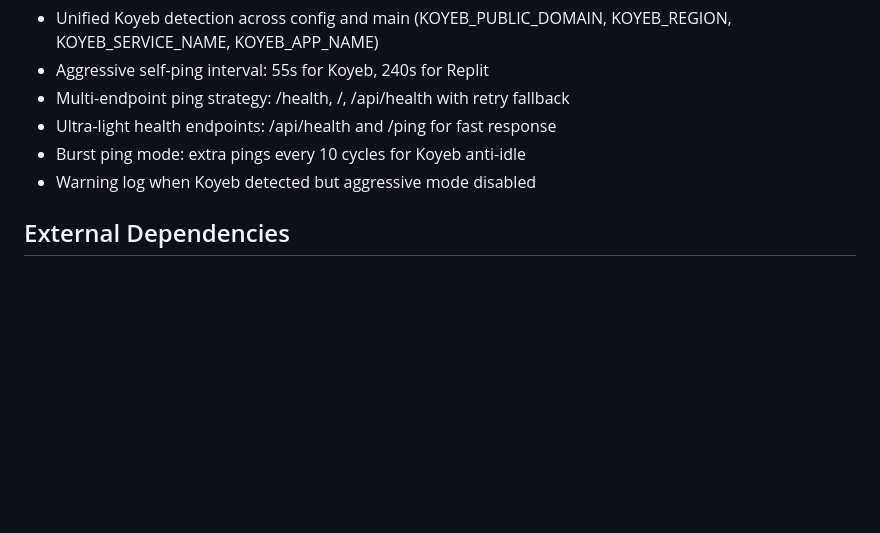
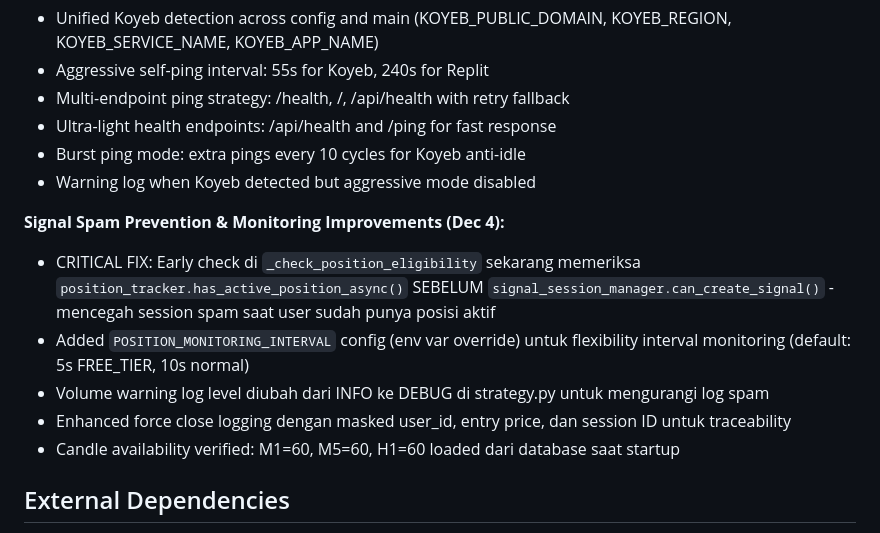
Before and after one commit to Dzakiart19/XauusdBotV2NORTHFLANK, a Markdown page: replit.md, the part around the change. GitHub-like rendering; blank space fills up the shorter version.

Commit message:
Improve signal system and monitoring capabilities for enhanced performance
Add new configurations, enhance logging for critical events, and optimize signal creation logic to prevent spam.

Replit-Commit-Author: Agent
Replit-Commit-Session-Id: 622794d1-54ec-45e9-ad98-7c94704f4f9b
Replit-Commit-Checkpoint-Type: full_checkpoint
Replit-Commit-Event-Id: 6c2fbe61-71bd-4df9-a747-c0d6eafa90b1
Replit-Commit-Screenshot-Url: https://storage.googleapis.com/screenshot-production-us-central1/a3c9d179-74b0-4780-9766-7791fb2da0b1/622794d1-54ec-45e9-ad98-7c94704f4f9b/sa5iyXU

```diff
--- a/replit.md
+++ b/replit.md
@@ -174,6 +174,13 @@ ADMIN_USER_ID=your_admin_telegram_id
 - Burst ping mode: extra pings every 10 cycles for Koyeb anti-idle
 - Warning log when Koyeb detected but aggressive mode disabled
 
+**Signal Spam Prevention & Monitoring Improvements (Dec 4):**
+- CRITICAL FIX: Early check di `_check_position_eligibility` sekarang memeriksa `position_tracker.has_active_position_async()` SEBELUM `signal_session_manager.can_create_signal()` - mencegah session spam saat user sudah punya posisi aktif
+- Added `POSITION_MONITORING_INTERVAL` config (env var override) untuk flexibility interval monitoring (default: 5s FREE_TIER, 10s normal)
+- Volume warning log level diubah dari INFO ke DEBUG di strategy.py untuk mengurangi log spam
+- Enhanced force close logging dengan masked user_id, entry price, dan session ID untuk traceability
+- Candle availability verified: M1=60, M5=60, H1=60 loaded dari database saat startup
+
 ## External Dependencies
 - **Deriv WebSocket API:** For real-time XAUUSD market data.
 - **Telegram Bot API (`python-telegram-bot`):** For all Telegram interactions.
```
